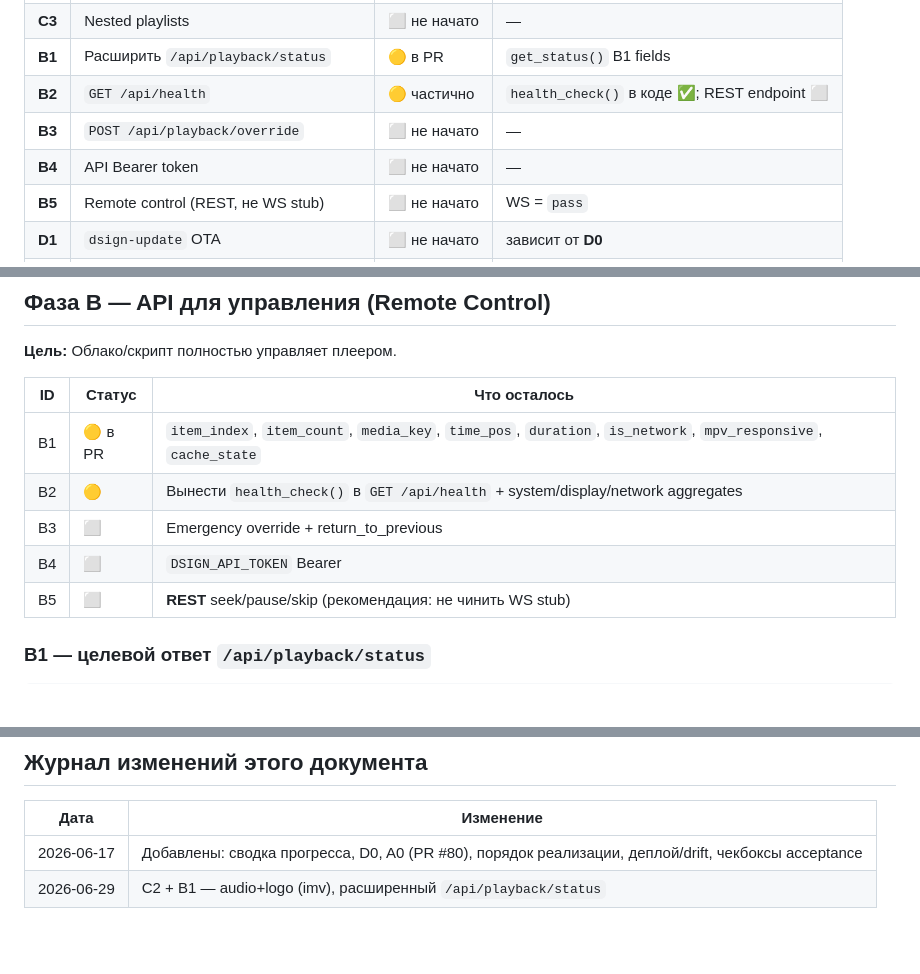
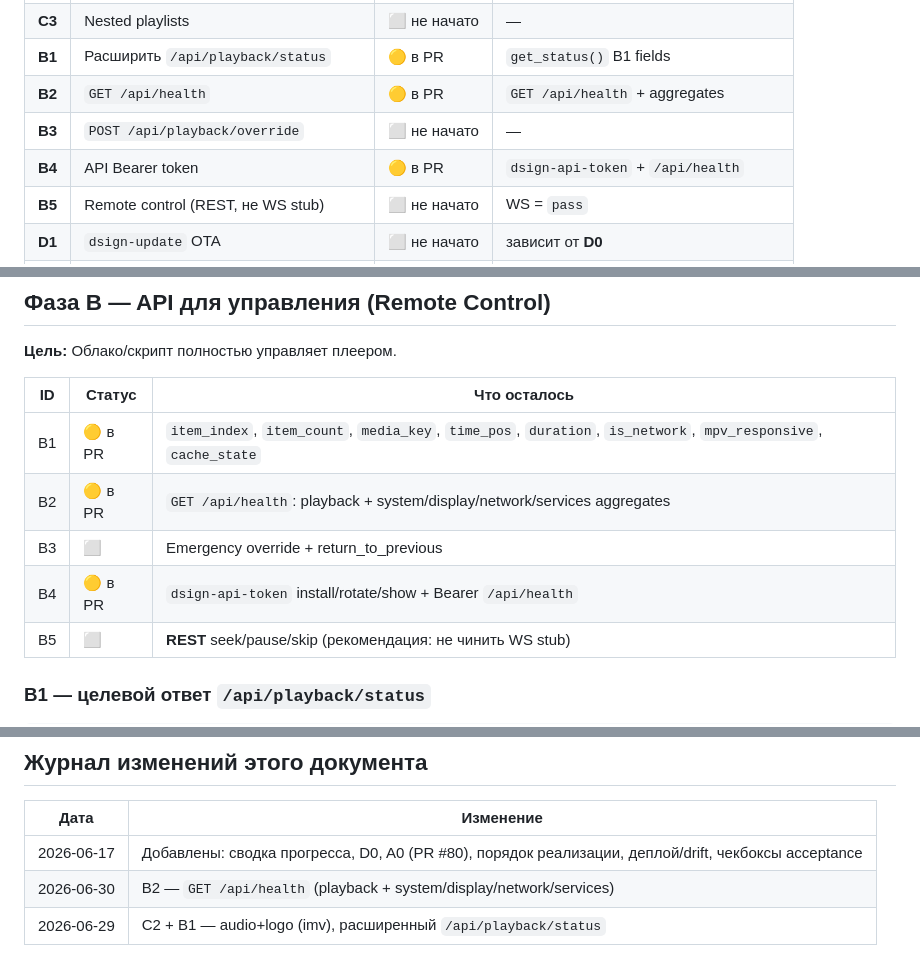
Before and after one commit to kirpodolak/dsign, a Markdown page: docs/dsign_4phase_checklist.md, 3 parts joined by grey strips. GitHub-like rendering; blank space fills up the shorter version.

```diff
--- a/docs/dsign_4phase_checklist.md
+++ b/docs/dsign_4phase_checklist.md
@@ -24,9 +24,9 @@
 | **C2** | Audio-only + logo | 🟡 в PR | `logo_management.py`, manual loop |
 | **C3** | Nested playlists | ⬜ не начато | — |
 | **B1** | Расширить `/api/playback/status` | 🟡 в PR | `get_status()` B1 fields |
-| **B2** | `GET /api/health` | 🟡 частично | `health_check()` в коде ✅; REST endpoint ⬜ |
+| **B2** | `GET /api/health` | 🟡 в PR | `GET /api/health` + aggregates |
 | **B3** | `POST /api/playback/override` | ⬜ не начато | — |
-| **B4** | API Bearer token | ⬜ не начато | — |
+| **B4** | API Bearer token | 🟡 в PR | `dsign-api-token` + `/api/health` |
 | **B5** | Remote control (REST, не WS stub) | ⬜ не начато | WS = `pass` |
 | **D1** | `dsign-update` OTA | ⬜ не начато | зависит от **D0** |
 | **D2** | Local schedule (SQLite) | ⬜ не начато | после B3 |
@@ -273,9 +273,9 @@ mixed / network / images → _manual_slideshow_loop() (как сейчас)
 | ID | Статус | Что осталось |
 |----|--------|--------------|
 | B1 | 🟡 в PR | `item_index`, `item_count`, `media_key`, `time_pos`, `duration`, `is_network`, `mpv_responsive`, `cache_state` |
-| B2 | 🟡 | Вынести `health_check()` в `GET /api/health` + system/display/network aggregates |
+| B2 | 🟡 в PR | `GET /api/health`: playback + system/display/network/services aggregates |
 | B3 | ⬜ | Emergency override + return_to_previous |
-| B4 | ⬜ | `DSIGN_API_TOKEN` Bearer |
+| B4 | 🟡 в PR | `dsign-api-token` install/rotate/show + Bearer `/api/health` |
 | B5 | ⬜ | **REST** seek/pause/skip (рекомендация: не чинить WS stub) |
 
 ### B1 — целевой ответ `/api/playback/status`
@@ -357,4 +357,5 @@ mixed / network / images → _manual_slideshow_loop() (как сейчас)
 | Дата | Изменение |
 |------|-----------|
 | 2026-06-17 | Добавлены: сводка прогресса, D0, A0 (PR #80), порядок реализации, деплой/drift, чекбоксы acceptance |
+| 2026-06-30 | B2 — `GET /api/health` (playback + system/display/network/services) |
 | 2026-06-29 | C2 + B1 — audio+logo (imv), расширенный `/api/playback/status` |
```
